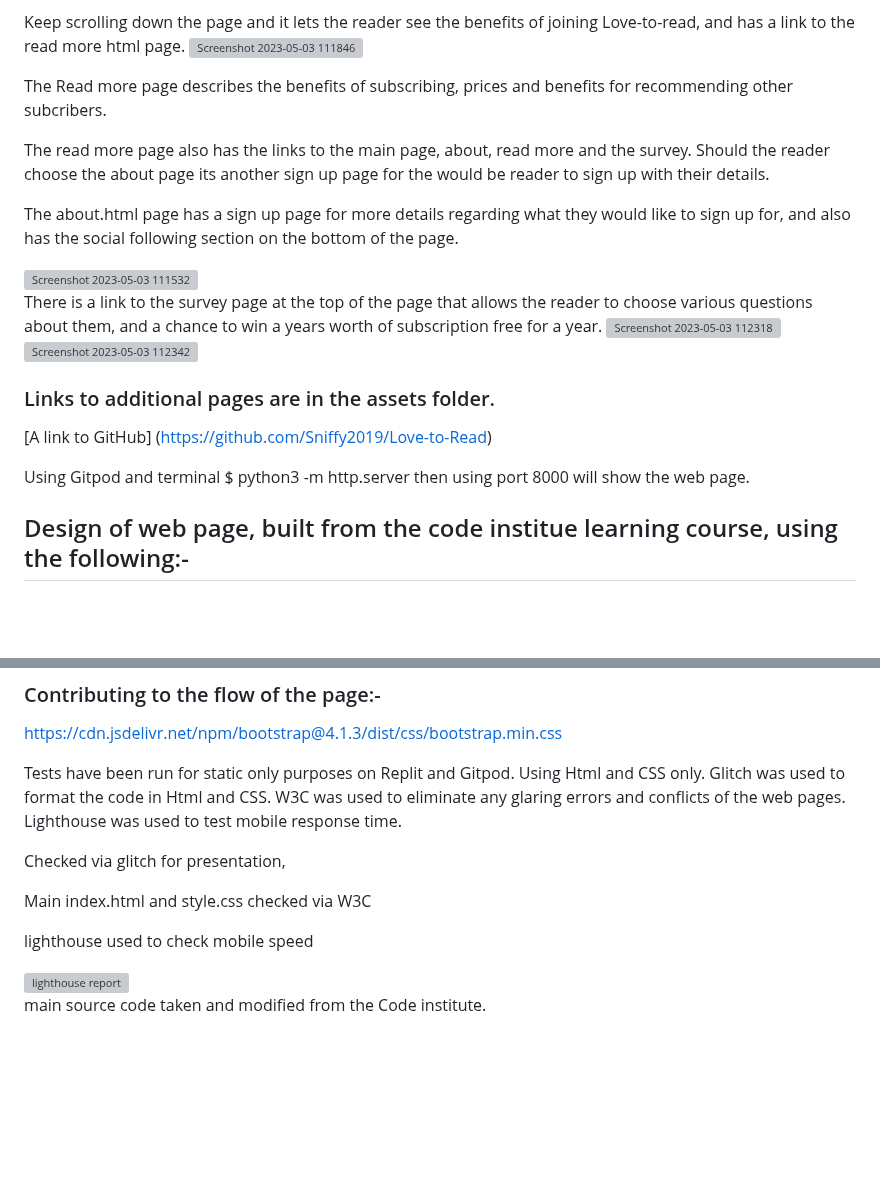
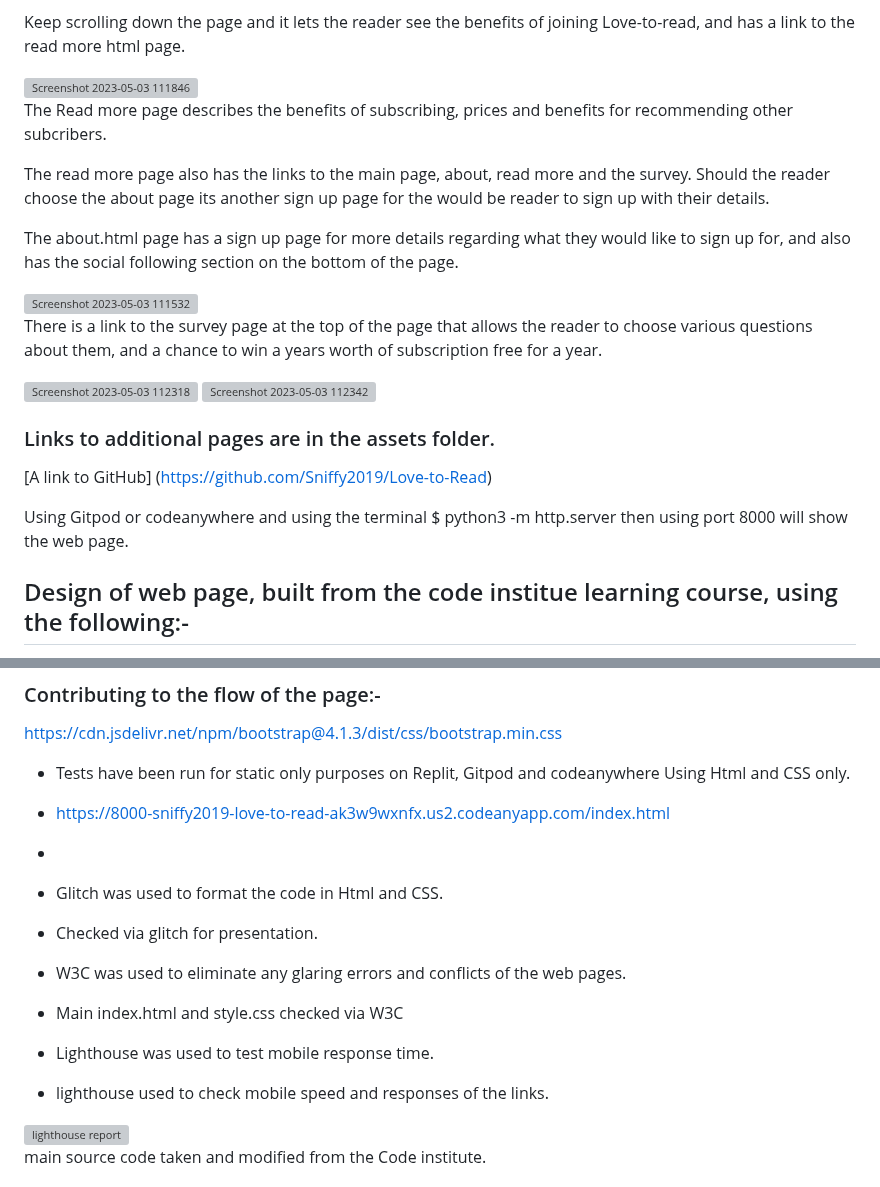
Before and after one commit to Sniffy2019/Love-to-Read, a Markdown page: README.md, 2 parts joined by grey strips. Rendered like a GitHub page; blank space fills up the shorter version; grey boxes are pictures that could not be loaded.

```diff
--- a/README.md
+++ b/README.md
@@ -33,6 +34,7 @@ The main picture is the year to date filled with books and has a sign up page if
 Scrolling down the page will show some readers reviews.
 
 Keep scrolling down the page and it lets the reader see the benefits of joining Love-to-read, and has a link to the read more html page.
+
 <img width="750" alt="Screenshot 2023-05-03 111846" src="https://user-images.githubusercontent.com/122370573/235890420-a02bf063-4394-455d-b663-202dbda1e945.png">
 
 The Read more page describes the benefits of subscribing, prices and benefits for recommending
@@ -47,6 +49,7 @@ The about.html page has a sign up page for more  details regarding what they wou
 
 
 There is a link to the survey page at the top of the page that allows the reader to choose various questions about them, and a chance to win a years worth of subscription free for a year.
+
 <img width="750" alt="Screenshot 2023-05-03 112318" src="https://user-images.githubusercontent.com/122370573/235891492-57728fd7-d4b3-4719-8b1d-c255cd5f3c00.png">
 <img width="750" alt="Screenshot 2023-05-03 112342" src="https://user-images.githubusercontent.com/122370573/235891745-4a159cbe-8202-4589-8d91-3c3767b6a8d6.png">
 
@@ -55,7 +58,7 @@ There is a link to the survey page at the top of the page that allows the reader
 ### Links to additional pages are in the assets folder.
 [A link to GitHub] (https://github.com/Sniffy2019/Love-to-Read)
 
-Using Gitpod and terminal $ python3 -m http.server
+Using Gitpod or codeanywhere and using the terminal $ python3 -m http.server
 then using port 8000 will show the web page.
 
 
@@ -84,19 +87,21 @@ BootstrappingYourNextBigIdea-BS4/02-CoreCSSAndTheGridSystem/02-core_css/index.ht
 
 https://cdn.jsdelivr.net/npm/bootstrap@4.1.3/dist/css/bootstrap.min.css
 
-Tests have been run for static only purposes on Replit and Gitpod.
+* Tests have been run for static only purposes on Replit, Gitpod and codeanywhere
 Using Html and CSS only.
-Glitch was used to format the code in Html and CSS.
-W3C was used to eliminate any glaring errors and conflicts of the web pages.
-Lighthouse was used to test mobile response time.
+
+* https://8000-sniffy2019-love-to-read-ak3w9wxnfx.us2.codeanyapp.com/index.html
+*
+* Glitch was used to format the code in Html and CSS.
+* Checked via glitch for presentation.
+
+* W3C was used to eliminate any glaring errors and conflicts of the web pages.
+* Main index.html and style.css checked via W3C
+
+* Lighthouse was used to test mobile response time.
+* lighthouse used to check mobile speed and responses of the links.
 
 
-
-Checked via glitch for presentation,
-
-Main index.html and style.css checked via W3C
-
-lighthouse used to check mobile speed
 
 
 <img width="529" alt="lighthouse report" src="https://user-images.githubusercontent.com/122370573/230315689-bceef6c9-f840-4b7a-85fe-3bacc5d878e5.png">
```
Also changed, not shown: other parts of README.md (+1 -0 lines).
